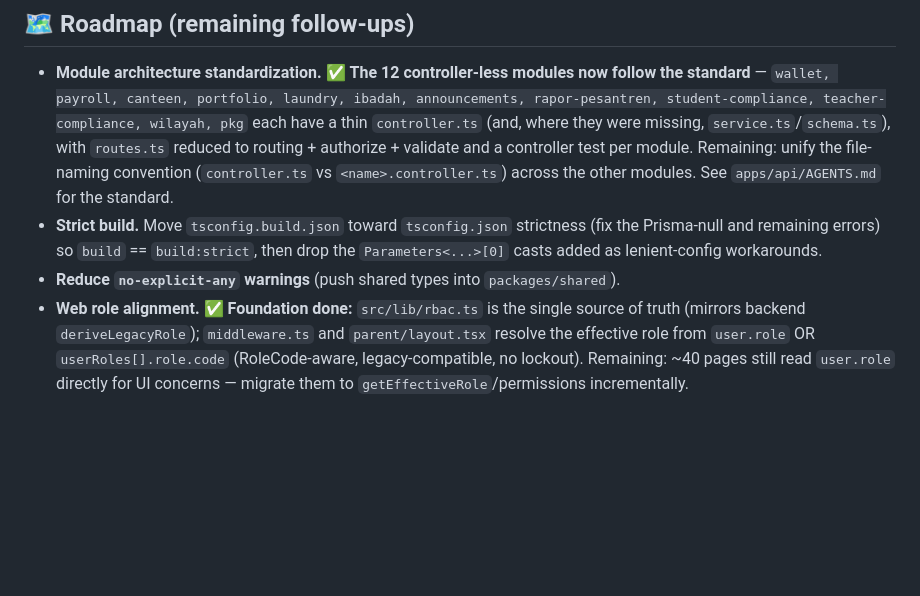
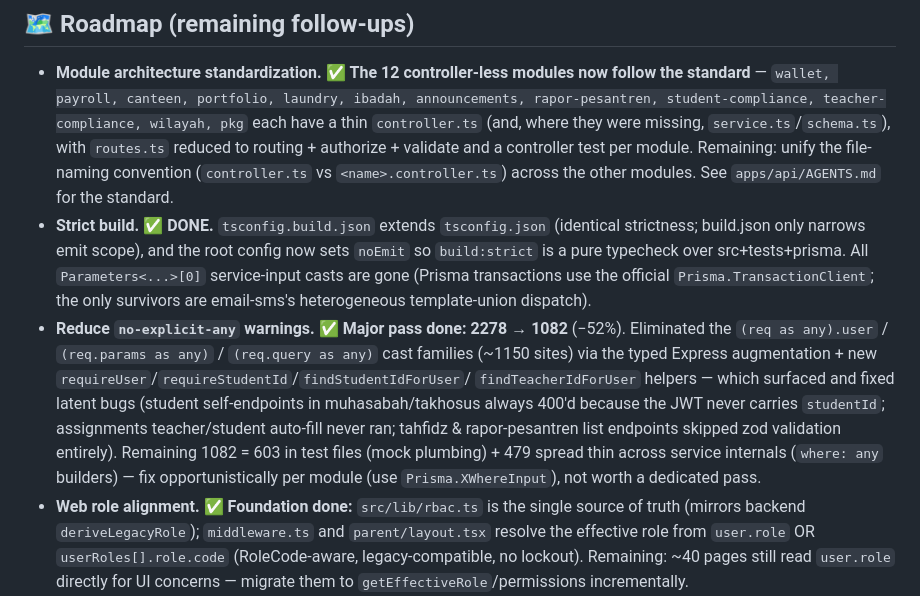
Before and after one commit to analisaperlengkapan/cipansor, a Markdown page: docs/KNOWN_ISSUES.md, the part around the change. GitHub-like rendering; blank space fills up the shorter version.

Commit message:
docs(known-issues): mark strict-build unification + de-any pass done
Co-Authored-By: Claude Fable 5 <noreply@anthropic.com>
Claude-Session: https://claude.ai/code/session_01LYsybSdzKgVSrrgCyp7te4

```diff
--- a/docs/KNOWN_ISSUES.md
+++ b/docs/KNOWN_ISSUES.md
@@ -131,10 +131,23 @@ coverage matrix.
   validate and a controller test per module. Remaining: unify the file-naming
   convention (`controller.ts` vs `<name>.controller.ts`) across the other
   modules. See `apps/api/AGENTS.md` for the standard.
-- **Strict build.** Move `tsconfig.build.json` toward `tsconfig.json` strictness
-  (fix the Prisma-null and remaining errors) so `build` == `build:strict`, then
-  drop the `Parameters<...>[0]` casts added as lenient-config workarounds.
-- **Reduce `no-explicit-any` warnings** (push shared types into `packages/shared`).
+- **Strict build.** ✅ **DONE.** `tsconfig.build.json` extends `tsconfig.json`
+  (identical strictness; build.json only narrows emit scope), and the root
+  config now sets `noEmit` so `build:strict` is a pure typecheck over
+  src+tests+prisma. All `Parameters<...>[0]` service-input casts are gone
+  (Prisma transactions use the official `Prisma.TransactionClient`; the only
+  survivors are email-sms's heterogeneous template-union dispatch).
+- **Reduce `no-explicit-any` warnings.** ✅ **Major pass done: 2278 → 1082**
+  (−52%). Eliminated the `(req as any).user` / `(req.params as any)` /
+  `(req.query as any)` cast families (~1150 sites) via the typed Express
+  augmentation + new `requireUser`/`requireStudentId`/`findStudentIdForUser`/
+  `findTeacherIdForUser` helpers — which surfaced and fixed latent bugs
+  (student self-endpoints in muhasabah/takhosus always 400'd because the JWT
+  never carries `studentId`; assignments teacher/student auto-fill never ran;
+  tahfidz & rapor-pesantren list endpoints skipped zod validation entirely).
+  Remaining 1082 = 603 in test files (mock plumbing) + 479 spread thin across
+  service internals (`where: any` builders) — fix opportunistically per module
+  (use `Prisma.XWhereInput`), not worth a dedicated pass.
 - **Web role alignment.** ✅ **Foundation done:** `src/lib/rbac.ts` is the
   single source of truth (mirrors backend `deriveLegacyRole`); `middleware.ts`
   and `parent/layout.tsx` resolve the effective role from `user.role` OR
```
